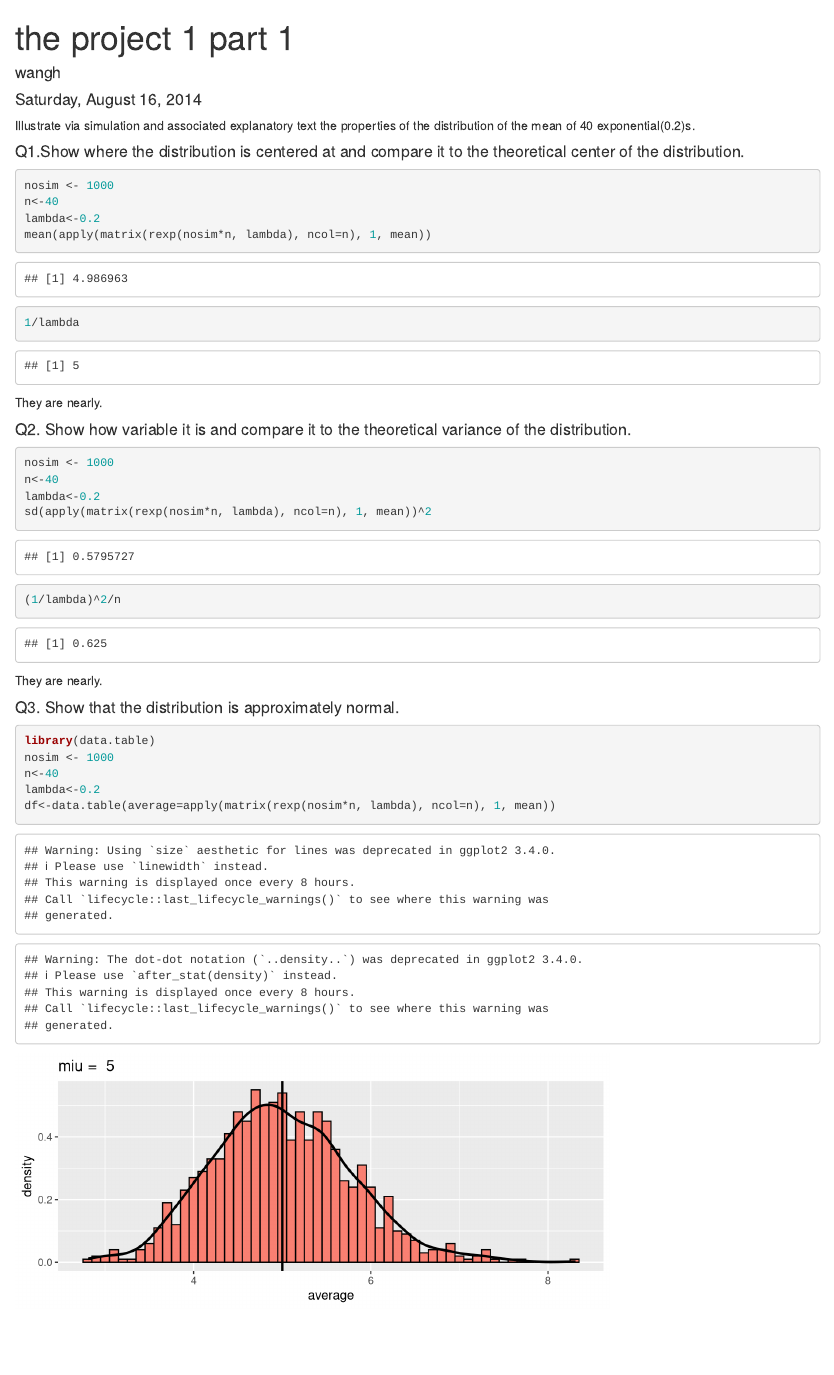
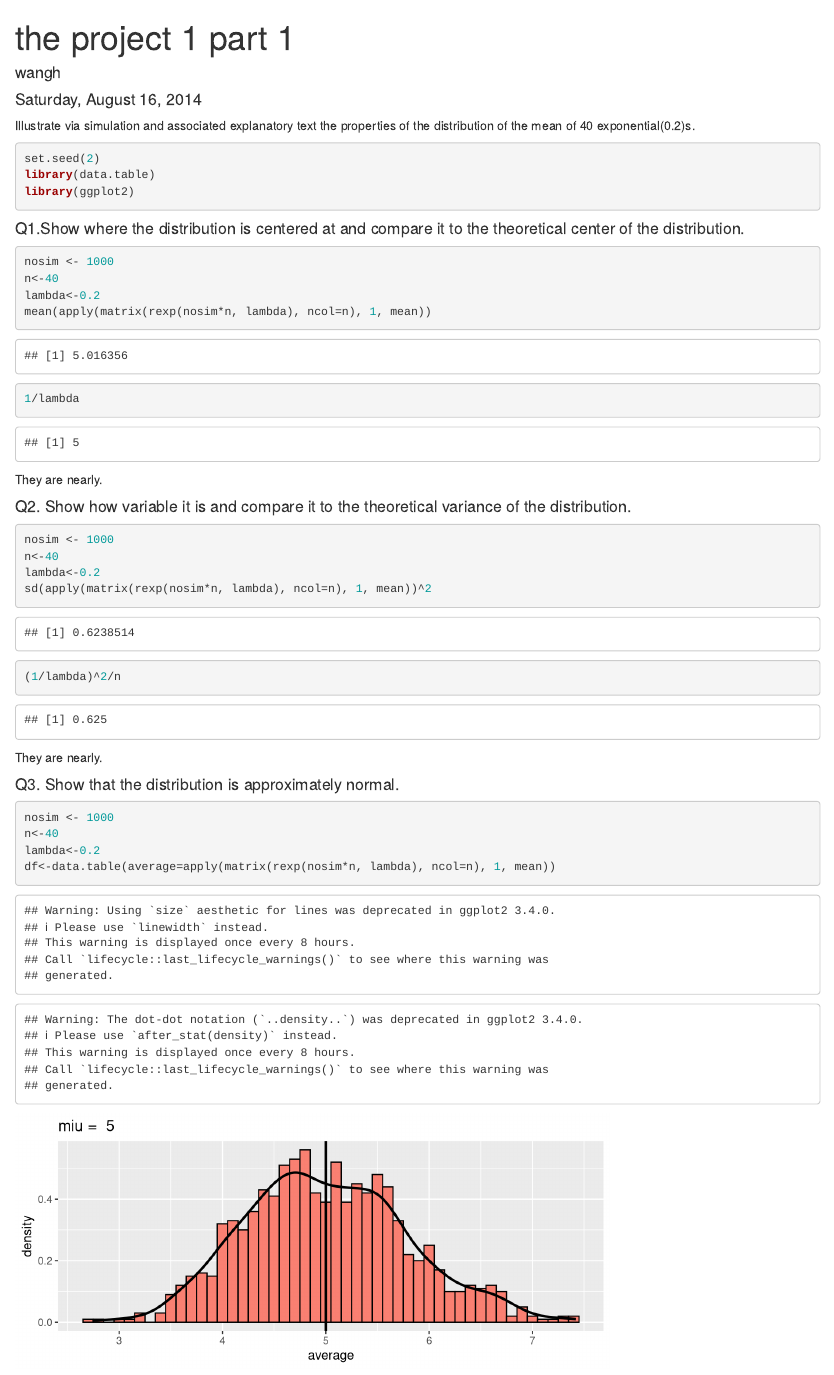
Before and after one commit to gdwangh/6-Statistical-Inference, an R Markdown document (project1/p1.Rmd): the page in a window 1100 px wide, from its top. Rendered offline with R 4.5, knitr and Pandoc, with nearby package versions; code that draws random numbers runs with fixed seeds of ours.

Commit message:
update project 1 part 1, add set.seed() and get rid of some warning

````diff
--- a/project1/p1.Rmd
+++ b/project1/p1.Rmd
@@ -6,7 +6,11 @@ output: html_document
 ---
 
 Illustrate via simulation and associated explanatory text the properties of the distribution of the mean of 40 exponential(0.2)s.
-
+```{r}
+set.seed(2)
+library(data.table)
+library(ggplot2)
+```
 #### Q1.Show where the distribution is centered at and compare it to the theoretical center of the distribution.
 ```{r}
 nosim <- 1000
@@ -29,14 +33,12 @@ They are nearly.
 
 #### Q3. Show that the distribution is approximately normal.
 ```{r}
-library(data.table)
 nosim <- 1000
 n<-40
 lambda<-0.2
 df<-data.table(average=apply(matrix(rexp(nosim*n, lambda), ncol=n), 1, mean))
 ```
 ```{r,echo=FALSE,fig.height=3}
-library(ggplot2)
 g <- ggplot(df, aes(x = average)) + labs(title = paste('miu = ', 1/lambda))
 g <- g + geom_histogram(fill = "salmon",binwidth=0.1, aes(y = ..density..), colour = "black")
 g <- g + geom_density(size = 1) + geom_vline(xintercept = 1/lambda, size =1)
````
Also changed, not shown: project1/p1.Rmd (1 more changed lines).
